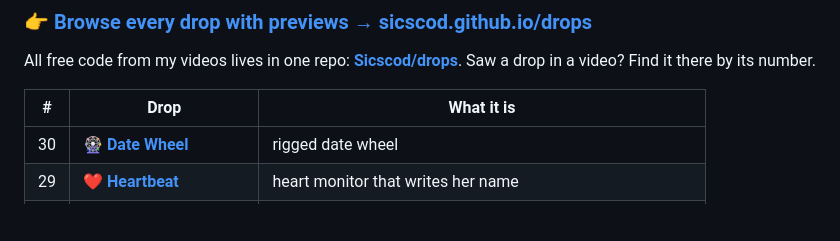
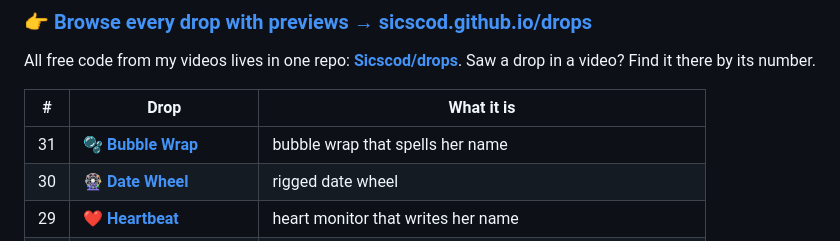
Before and after one commit to Sicscod/Sicscod, a Markdown page: README.md, the part around the change. Rendered like a GitHub page; blank space fills up the shorter version.

Commit message:
Drops: add 31 Bubble Wrap
Co-Authored-By: Claude Opus 5.5 (1M context) <noreply@anthropic.com>
Claude-Session: https://claude.ai/code/session_01Y15U8QHzcGW7BrSGwiG8Cn

```diff
--- a/README.md
+++ b/README.md
@@ -21,6 +21,7 @@ All free code from my videos lives in one repo: **[Sicscod/drops](https://github
 
 | # | Drop | What it is |
 |---|------|-----------|
+| 31 | 🫧 [**Bubble Wrap**](https://github.com/Sicscod/drops/tree/main/31-bubble-wrap) | bubble wrap that spells her name |
 | 30 | 🎡 [**Date Wheel**](https://github.com/Sicscod/drops/tree/main/30-date-wheel) | rigged date wheel |
 | 29 | ❤️ [**Heartbeat**](https://github.com/Sicscod/drops/tree/main/29-heartbeat) | heart monitor that writes her name |
 | 28 | 🌧️ [**Foggy Window**](https://github.com/Sicscod/drops/tree/main/28-foggy-window) | fogged window that writes her name |
```
